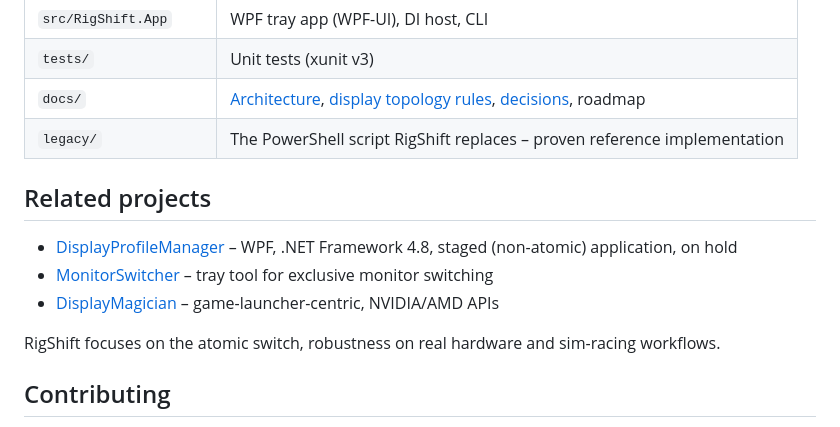
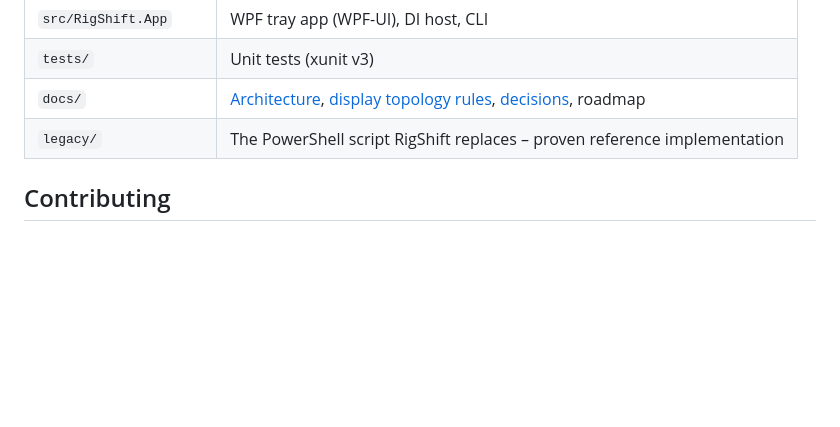
Before and after one commit to ManuelStaggl/RigShift, a Markdown page: README.md, the part around the change. GitHub-like rendering; blank space fills up the shorter version.

Commit message:
docs: remove related projects from the README
Co-Authored-By: Claude Opus 5 <noreply@anthropic.com>

```diff
--- a/README.md
+++ b/README.md
@@ -155,14 +155,6 @@ tests build anywhere.
 | `docs/` | [Architecture](docs/ARCHITECTURE.md), [display topology rules](docs/display-topology.md), [decisions](docs/decisions/), roadmap |
 | `legacy/` | The PowerShell script RigShift replaces – proven reference implementation |
 
-## Related projects
-
-- [DisplayProfileManager](https://github.com/zac15987/DisplayProfileManager) – WPF, .NET Framework 4.8, staged (non-atomic) application, on hold
-- [MonitorSwitcher](https://github.com/fernandoenzo/MonitorSwitcher) – tray tool for exclusive monitor switching
-- [DisplayMagician](https://github.com/terrymacdonald/DisplayMagician) – game-launcher-centric, NVIDIA/AMD APIs
-
-RigShift focuses on the atomic switch, robustness on real hardware and sim-racing workflows.
-
 ## Contributing
 
 Issues and pull requests are welcome – see [CONTRIBUTING.md](CONTRIBUTING.md). For bug reports, use
```
